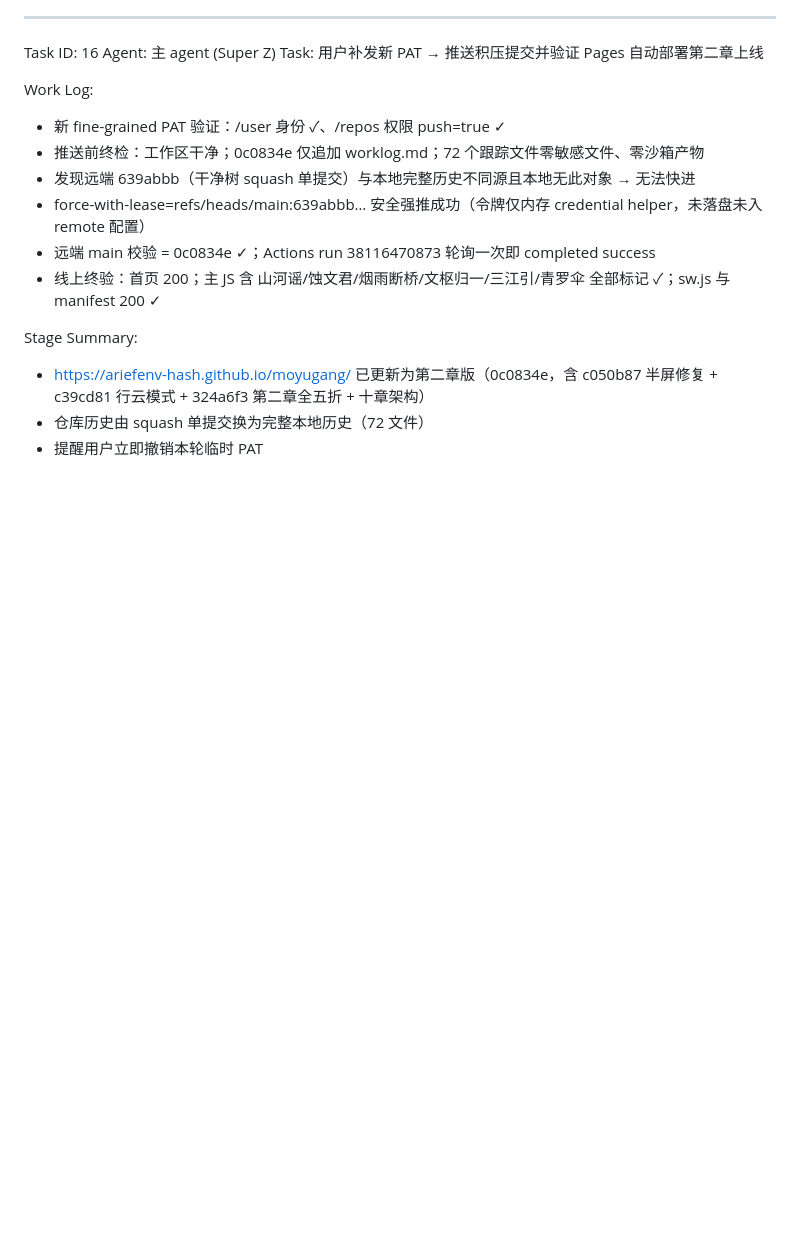
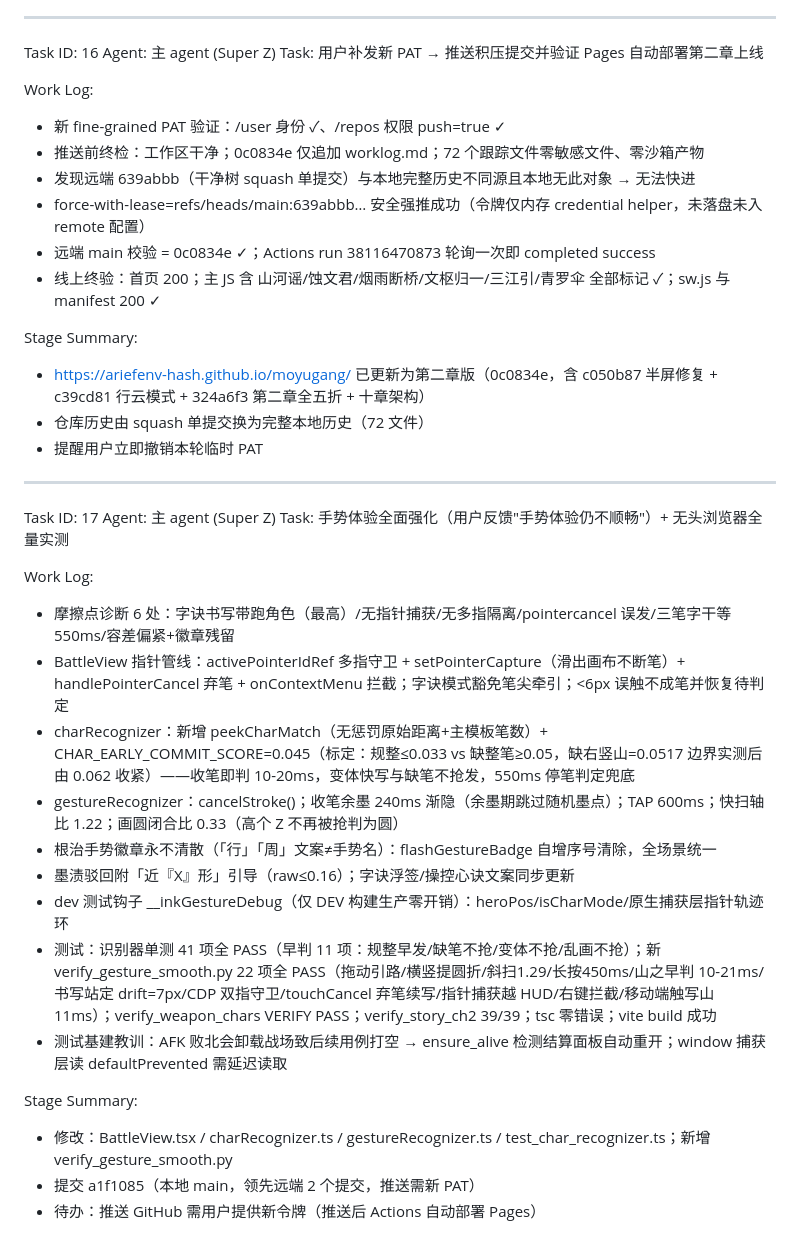
Before and after one commit to ariefenv-hash/moyugang, a Markdown page: worklog.md, the part around the change. Drawn GitHub-style; blank space fills up the shorter version.

Commit message:
7c8096d8-84bf-4e52-9252-2a0fd8a8bc4b

```diff
--- a/worklog.md
+++ b/worklog.md
@@ -343,3 +343,24 @@ Stage Summary:
 - https://ariefenv-hash.github.io/moyugang/ 已更新为第二章版（0c0834e，含 c050b87 半屏修复 + c39cd81 行云模式 + 324a6f3 第二章全五折 + 十章架构）
 - 仓库历史由 squash 单提交换为完整本地历史（72 文件）
 - 提醒用户立即撤销本轮临时 PAT
+
+---
+Task ID: 17
+Agent: 主 agent (Super Z)
+Task: 手势体验全面强化（用户反馈"手势体验仍不顺畅"）+ 无头浏览器全量实测
+
+Work Log:
+- 摩擦点诊断 6 处：字诀书写带跑角色（最高）/无指针捕获/无多指隔离/pointercancel 误发/三笔字干等 550ms/容差偏紧+徽章残留
+- BattleView 指针管线：activePointerIdRef 多指守卫 + setPointerCapture（滑出画布不断笔）+ handlePointerCancel 弃笔 + onContextMenu 拦截；字诀模式豁免笔尖牵引；<6px 误触不成笔并恢复待判定
+- charRecognizer：新增 peekCharMatch（无惩罚原始距离+主模板笔数）+ CHAR_EARLY_COMMIT_SCORE=0.045（标定：规整≤0.033 vs 缺整笔≥0.05，缺右竖山=0.0517 边界实测后由 0.062 收紧）——收笔即判 10-20ms，变体快写与缺笔不抢发，550ms 停笔判定兜底
+- gestureRecognizer：cancelStroke()；收笔余墨 240ms 渐隐（余墨期跳过随机墨点）；TAP 600ms；快扫轴比 1.22；画圆闭合比 0.33（高个 Z 不再被抢判为圆）
+- 根治手势徽章永不清散（「行」「周」文案≠手势名）：flashGestureBadge 自增序号清除，全场景统一
+- 墨渍驳回附「近『X』形」引导（raw≤0.16）；字诀浮签/操控心诀文案同步更新
+- dev 测试钩子 __inkGestureDebug（仅 DEV 构建生产零开销）：heroPos/isCharMode/原生捕获层指针轨迹环
+- 测试：识别器单测 41 项全 PASS（早判 11 项：规整早发/缺笔不抢/变体不抢/乱画不抢）；新 verify_gesture_smooth.py 22 项全 PASS（拖动引路/横竖提圆折/斜扫1.29/长按450ms/山之早判 10-21ms/书写站定 drift=7px/CDP 双指守卫/touchCancel 弃笔续写/指针捕获越 HUD/右键拦截/移动端触写山 11ms）；verify_weapon_chars VERIFY PASS；verify_story_ch2 39/39；tsc 零错误；vite build 成功
+- 测试基建教训：AFK 败北会卸载战场致后续用例打空 → ensure_alive 检测结算面板自动重开；window 捕获层读 defaultPrevented 需延迟读取
+
+Stage Summary:
+- 修改：BattleView.tsx / charRecognizer.ts / gestureRecognizer.ts / test_char_recognizer.ts；新增 verify_gesture_smooth.py
+- 提交 a1f1085（本地 main，领先远端 2 个提交，推送需新 PAT）
+- 待办：推送 GitHub 需用户提供新令牌（推送后 Actions 自动部署 Pages）
```
